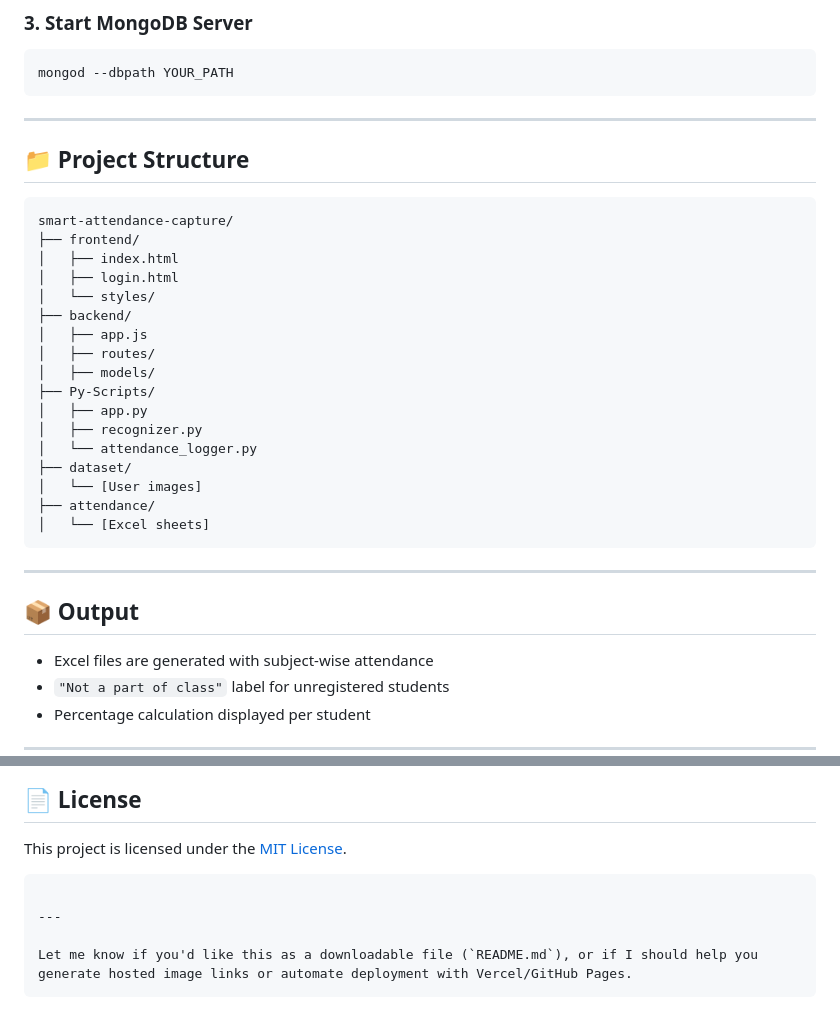
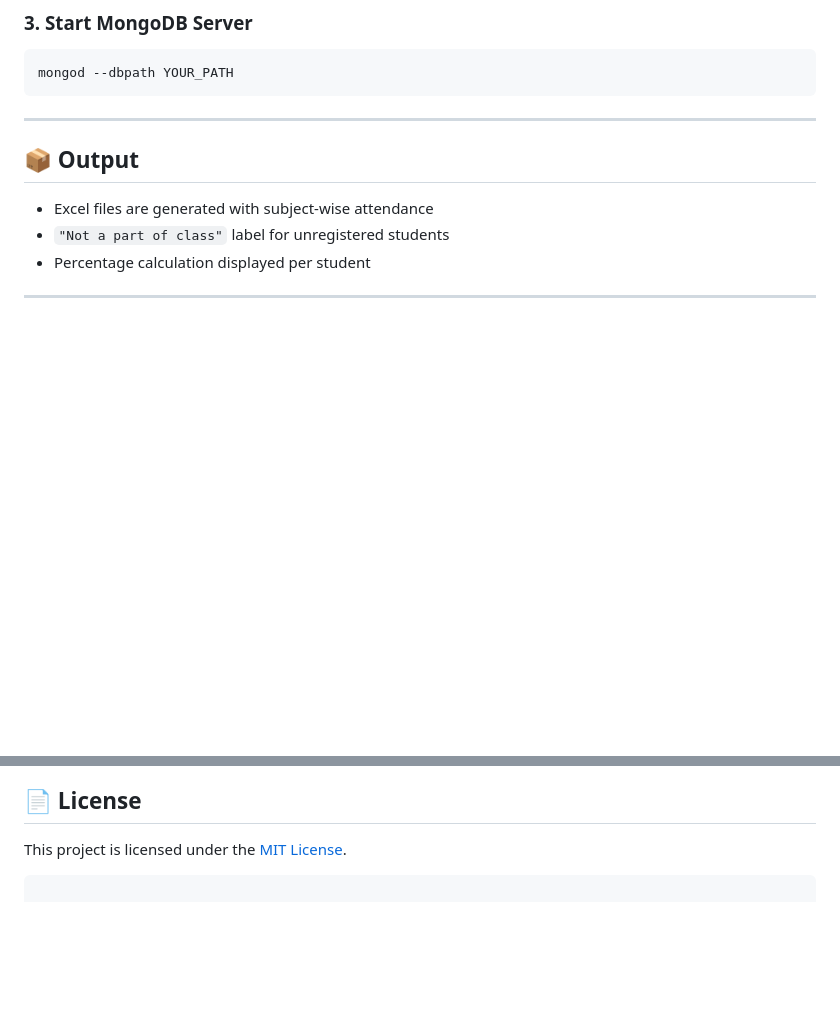
Before and after one commit to Pratikkamble123/Smart-Monitoring, a Markdown page: README.md, 2 parts joined by grey strips. GitHub-like rendering; blank space fills up the shorter version.

````diff
--- a/README.md
+++ b/README.md
@@ -100,29 +100,6 @@ mongod --dbpath YOUR_PATH
 
 ---
 
-## 📁 Project Structure
-
-```
-smart-attendance-capture/
-├── frontend/
-│   ├── index.html
-│   ├── login.html
-│   └── styles/
-├── backend/
-│   ├── app.js
-│   ├── routes/
-│   ├── models/
-├── Py-Scripts/
-│   ├── app.py
-│   ├── recognizer.py
-│   └── attendance_logger.py
-├── dataset/
-│   └── [User images]
-├── attendance/
-│   └── [Excel sheets]
-```
-
----
 
 ## 📦 Output
 
@@ -163,8 +140,3 @@ smart-attendance-capture/
 This project is licensed under the [MIT License](LICENSE).
 
 ```
-
----
-
-Let me know if you'd like this as a downloadable file (`README.md`), or if I should help you generate hosted image links or automate deployment with Vercel/GitHub Pages.
-```
````
Also changed, not shown: other parts of README.md (+2 -2 lines).
